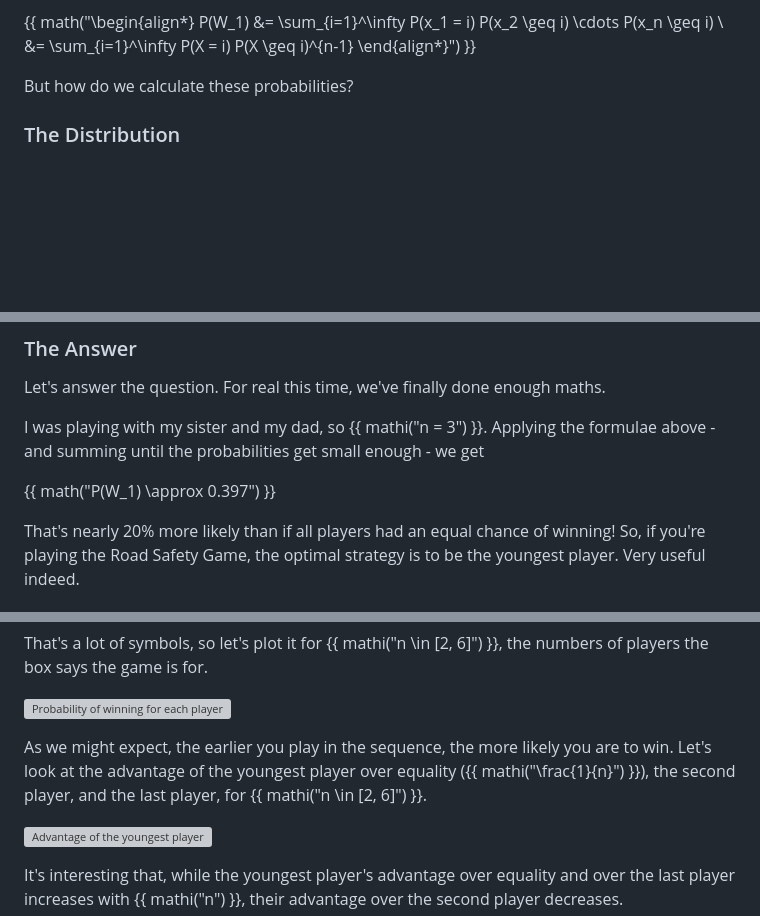
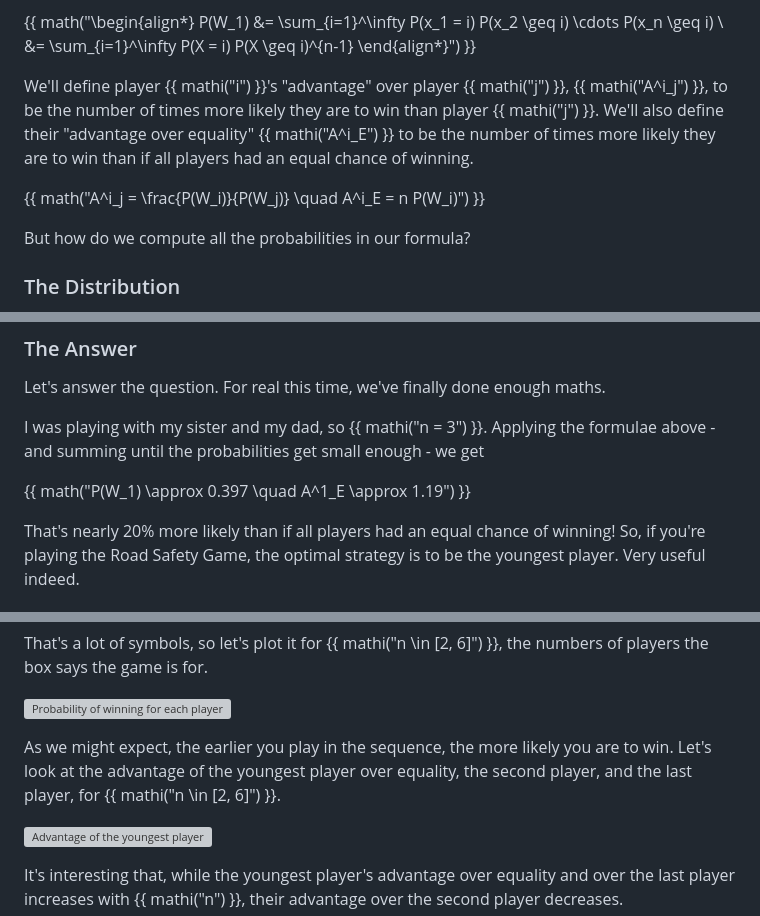
Before and after one commit to w-henderson/Portfolio, a Markdown page: content/blog/youngest-player-starts.md, 3 parts joined by grey strips. Rendered like a GitHub page; blank space fills up the shorter version; grey boxes are pictures that could not be loaded.

Commit message:
docs: define "advantage" in Markov chains post

```diff
--- a/content/blog/youngest-player-starts.md
+++ b/content/blog/youngest-player-starts.md
@@ -153,7 +153,11 @@ P(W_1) &= \sum_{i=1}^\infty P(x_1 = i) P(x_2 \geq i) \cdots P(x_n \geq i) \\
 &= \sum_{i=1}^\infty P(X = i) P(X \geq i)^{n-1}
 \end{align*}") }}
 
-But how do we calculate these probabilities?
+We'll define player {{ mathi("i") }}'s "advantage" over player {{ mathi("j") }}, {{ mathi("A^i_j") }}, to be the number of times more likely they are to win than player {{ mathi("j") }}. We'll also define their "advantage over equality" {{ mathi("A^i_E") }} to be the number of times more likely they are to win than if all players had an equal chance of winning.
+
+{{ math("A^i_j = \frac{P(W_i)}{P(W_j)} \quad A^i_E = n P(W_i)") }}
+
+But how do we compute all the probabilities in our formula?
 
 ### The Distribution
 
@@ -178,7 +182,7 @@ Let's answer the question. For real this time, we've finally done enough maths.
 
 I was playing with my sister and my dad, so {{ mathi("n = 3") }}. Applying the formulae above - and summing until the probabilities get small enough - we get
 
-{{ math("P(W_1) \approx 0.397") }}
+{{ math("P(W_1) \approx 0.397 \quad A^1_E \approx 1.19") }}
 
 That's nearly 20% more likely than if all players had an equal chance of winning! So, if you're playing the Road Safety Game, the optimal strategy is to be the youngest player. Very useful indeed.
 
@@ -197,7 +201,7 @@ That's a lot of symbols, so let's plot it for {{ mathi("n \in [2, 6]") }}, the n
 
 ![Probability of winning for each player](/images/blog_images/road_safety_final_plot.png)
 
-As we might expect, the earlier you play in the sequence, the more likely you are to win. Let's look at the advantage of the youngest player over equality ({{ mathi("\frac{1}{n}") }}), the second player, and the last player, for {{ mathi("n \in [2, 6]") }}.
+As we might expect, the earlier you play in the sequence, the more likely you are to win. Let's look at the advantage of the youngest player over equality, the second player, and the last player, for {{ mathi("n \in [2, 6]") }}.
 
 ![Advantage of the youngest player](/images/blog_images/road_safety_advantages.png)
 
```
Also changed, not shown: other parts of content/blog/youngest-player-starts.md (+1 -1 lines).
